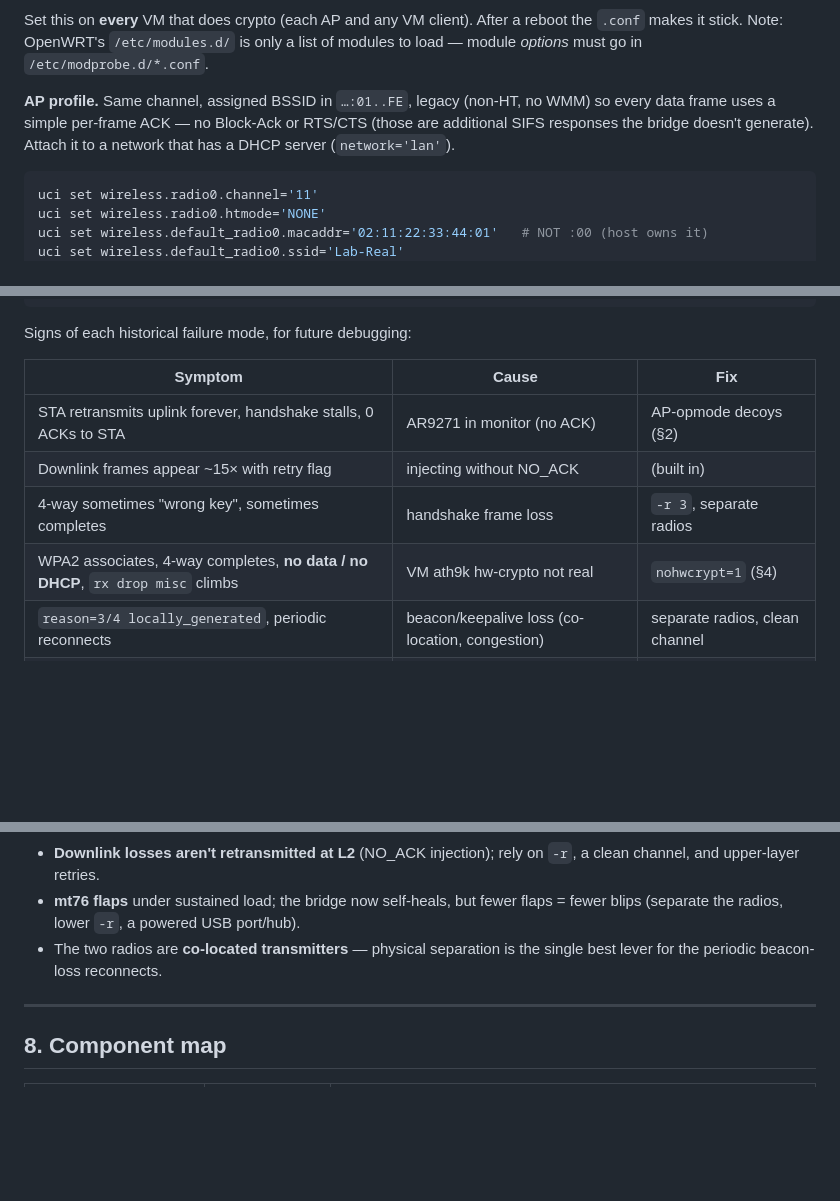
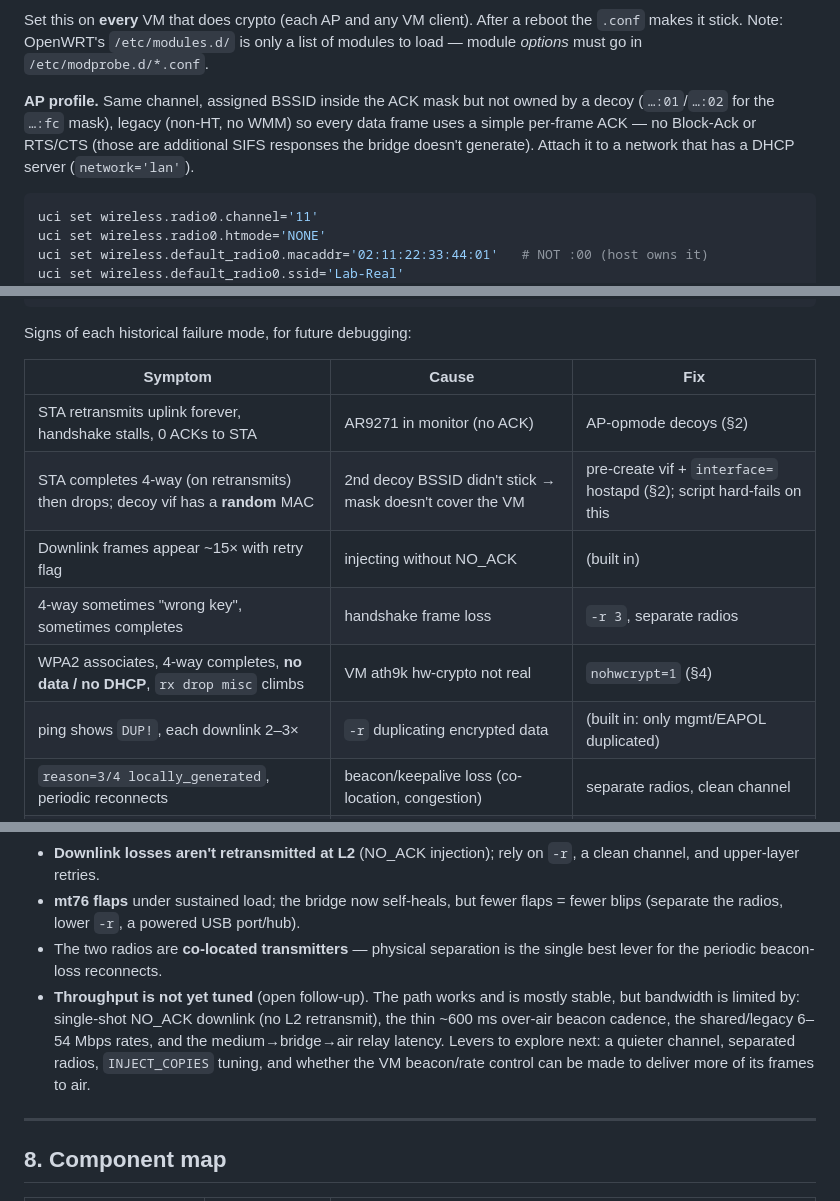
Before and after one commit to bprochazka-bit/qemu-vwifi, a Markdown page: docs/ar9271-phys-bridge-lab.md, 3 parts joined by grey strips. Drawn GitHub-style; blank space fills up the shorter version.

````diff
--- a/docs/ar9271-phys-bridge-lab.md
+++ b/docs/ar9271-phys-bridge-lab.md
@@ -137,10 +159,11 @@ Set this on **every** VM that does crypto (each AP and any VM client). After a
 reboot the `.conf` makes it stick. Note: OpenWRT's `/etc/modules.d/` is only a
 list of modules to load — module *options* must go in `/etc/modprobe.d/*.conf`.
 
-**AP profile.** Same channel, assigned BSSID in `…:01..FE`, legacy (non-HT, no
-WMM) so every data frame uses a simple per-frame ACK — no Block-Ack or RTS/CTS
-(those are additional SIFS responses the bridge doesn't generate). Attach it to a
-network that has a DHCP server (`network='lan'`).
+**AP profile.** Same channel, assigned BSSID inside the ACK mask but not owned
+by a decoy (`…:01`/`…:02` for the `…:fc` mask), legacy (non-HT, no WMM) so every
+data frame uses a simple per-frame ACK — no Block-Ack or RTS/CTS (those are
+additional SIFS responses the bridge doesn't generate). Attach it to a network
+that has a DHCP server (`network='lan'`).
 
 ```sh
 uci set wireless.radio0.channel='11'
@@ -214,9 +240,11 @@ Signs of each historical failure mode, for future debugging:
 | Symptom | Cause | Fix |
 |---|---|---|
 | STA retransmits uplink forever, handshake stalls, 0 ACKs to STA | AR9271 in monitor (no ACK) | AP-opmode decoys (§2) |
+| STA completes 4-way (on retransmits) then drops; decoy vif has a **random** MAC | 2nd decoy BSSID didn't stick → mask doesn't cover the VM | pre-create vif + `interface=` hostapd (§2); script hard-fails on this |
 | Downlink frames appear ~15× with retry flag | injecting without NO_ACK | (built in) |
 | 4-way sometimes "wrong key", sometimes completes | handshake frame loss | `-r 3`, separate radios |
 | WPA2 associates, 4-way completes, **no data / no DHCP**, `rx drop misc` climbs | VM ath9k hw-crypto not real | `nohwcrypt=1` (§4) |
+| ping shows `DUP!`, each downlink 2–3× | `-r` duplicating encrypted data | (built in: only mgmt/EAPOL duplicated) |
 | `reason=3/4 locally_generated`, periodic reconnects | beacon/keepalive loss (co-location, congestion) | separate radios, clean channel |
 | Bridge exits: "raw socket read error: Network is down" | mt76 USB reset | self-heal (built in) |
 
@@ -235,6 +263,12 @@ Signs of each historical failure mode, for future debugging:
   = fewer blips (separate the radios, lower `-r`, a powered USB port/hub).
 - The two radios are **co-located transmitters** — physical separation is the
   single best lever for the periodic beacon-loss reconnects.
+- **Throughput is not yet tuned** (open follow-up). The path works and is mostly
+  stable, but bandwidth is limited by: single-shot NO_ACK downlink (no L2
+  retransmit), the thin ~600 ms over-air beacon cadence, the shared/legacy 6–54
+  Mbps rates, and the medium→bridge→air relay latency. Levers to explore next:
+  a quieter channel, separated radios, `INJECT_COPIES` tuning, and whether the
+  VM beacon/rate control can be made to deliver more of its frames to air.
 
 ---
 
````
Also changed, not shown: other parts of docs/ar9271-phys-bridge-lab.md (+51 -26 lines).
